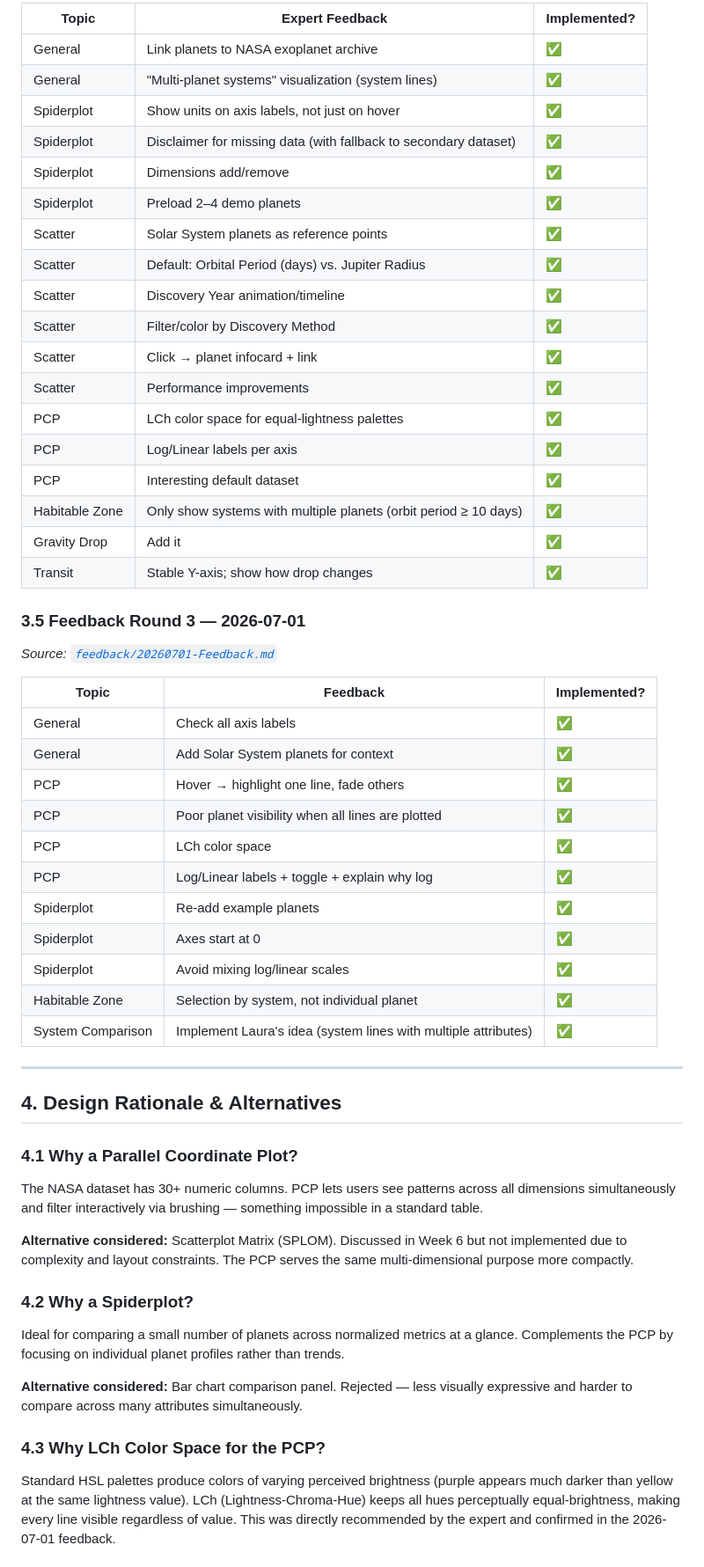
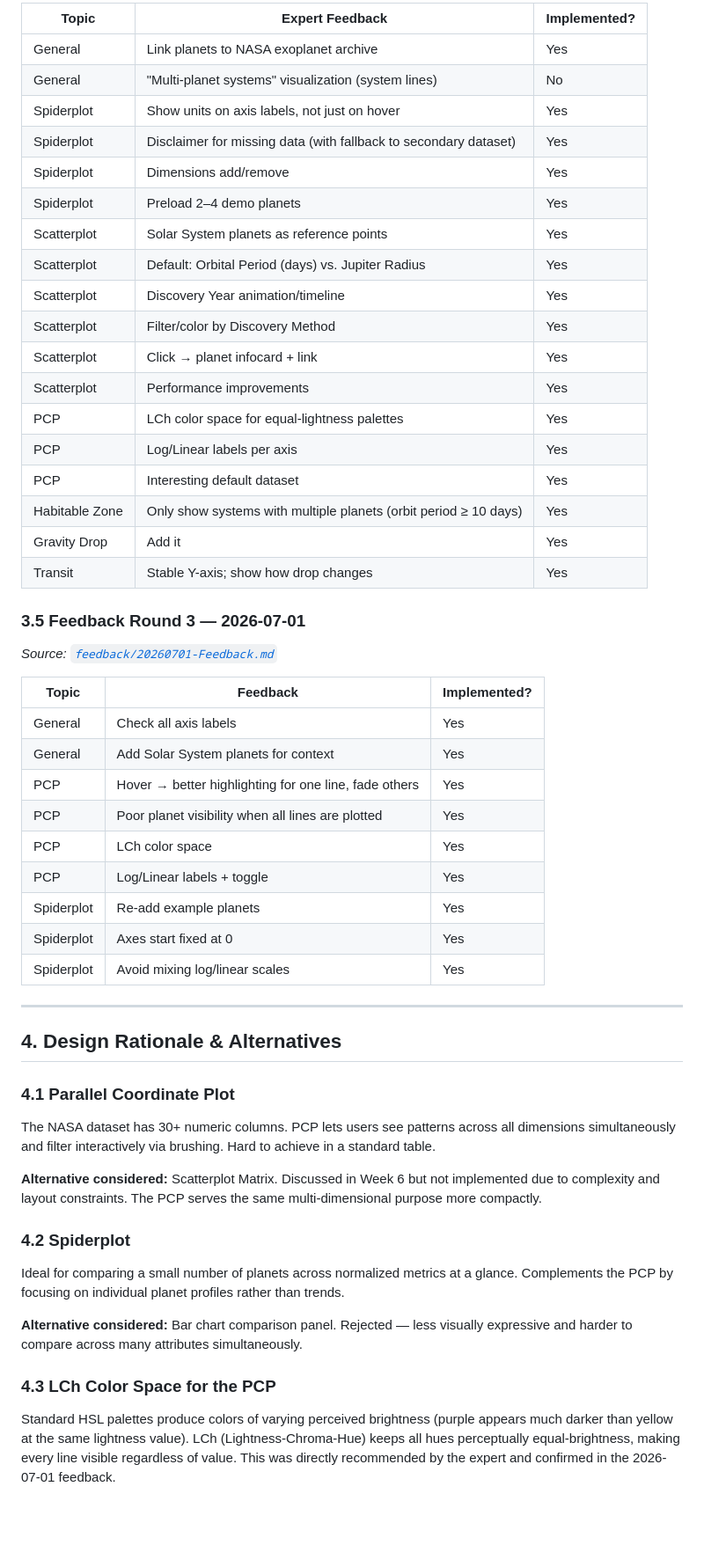
Before and after one commit to Laurin-K/InfoVis-Exoplanets, a Markdown page: DOCUMENTATION.md, the part around one of its changes. Shown at 88% size. Rendered like a GitHub page; blank space fills up the shorter version.

```diff
--- a/DOCUMENTATION.md
+++ b/DOCUMENTATION.md
@@ -177,57 +187,60 @@ Afterwards implementing Scatterplot and Spiderplot:
 
-| Topic | Expert Feedback | Implemented? |
-|---|---|--|
-| General | Link planets to NASA exoplanet archive | ✅ |
-| General | "Multi-planet systems" visualization (system lines) | ✅ |
-| Spiderplot | Show units on axis labels, not just on hover | ✅ |
-| Spiderplot | Disclaimer for missing data (with fallback to secondary dataset) | ✅ |
-| Spiderplot | Dimensions add/remove | ✅ |
-| Spiderplot | Preload 2–4 demo planets | ✅ |
-| Scatter | Solar System planets as reference points | ✅ |
-| Scatter | Default: Orbital Period (days) vs. Jupiter Radius | ✅ |
-| Scatter | Discovery Year animation/timeline | ✅ |
-| Scatter | Filter/color by Discovery Method | ✅ |
-| Scatter | Click → planet infocard + link | ✅ |
-| Scatter | Performance improvements | ✅ |
-| PCP | LCh color space for equal-lightness palettes | ✅ |
-| PCP | Log/Linear labels per axis | ✅ |
-| PCP | Interesting default dataset | ✅ |
-| Habitable Zone | Only show systems with multiple planets (orbit period ≥ 10 days) | ✅ |
-| Gravity Drop | Add it | ✅ |
-| Transit | Stable Y-axis; show how drop changes | ✅ |
+| Topic          | Expert Feedback | Implemented? |
+|----------------|---|--------------|
+| General        | Link planets to NASA exoplanet archive | Yes          |
+| General        | "Multi-planet systems" visualization (system lines) | No            |
+| Spiderplot     | Show units on axis labels, not just on hover | Yes          |
+| Spiderplot     | Disclaimer for missing data (with fallback to secondary dataset) | Yes          |
+| Spiderplot     | Dimensions add/remove | Yes          |
+| Spiderplot     | Preload 2–4 demo planets | Yes          |
+| Scatterplot    | Solar System planets as reference points | Yes          |
+| Scatterplot        | Default: Orbital Period (days) vs. Jupiter Radius | Yes          |
+| Scatterplot        | Discovery Year animation/timeline | Yes          |
+| Scatterplot        | Filter/color by Discovery Method | Yes          |
+| Scatterplot        | Click → planet infocard + link | Yes          |
+| Scatterplot        | Performance improvements | Yes          |
+| PCP            | LCh color space for equal-lightness palettes | Yes          |
+| PCP            | Log/Linear labels per axis | Yes          |
+| PCP            | Interesting default dataset | Yes          |
+| Habitable Zone | Only show systems with multiple planets (orbit period ≥ 10 days) | Yes          |
+| Gravity Drop   | Add it | Yes          |
+| Transit        | Stable Y-axis; show how drop changes | Yes          |
 
 ### 3.5 Feedback Round 3 — 2026-07-01
 
 *Source: [`feedback/20260701-Feedback.md`](feedback/20260701-Feedback.md)*
 
-| Topic | Feedback | Implemented? |
-|---|---|--|
-| General | Check all axis labels | ✅ |
-| General | Add Solar System planets for context | ✅ |
-| PCP | Hover → highlight one line, fade others | ✅ |
-| PCP | Poor planet visibility when all lines are plotted | ✅ |
-| PCP | LCh color space | ✅ |
-| PCP | Log/Linear labels + toggle + explain why log | ✅ |
-| Spiderplot | Re-add example planets | ✅ |
-| Spiderplot | Axes start at 0 | ✅ |
-| Spiderplot | Avoid mixing log/linear scales | ✅ |
-| Habitable Zone | Selection by system, not individual planet | ✅ |
-| System Comparison | Implement Laura's idea (system lines with multiple attributes) | ✅ |
+| Topic | Feedback                                                       | Implemented? |
+|---|----------------------------------------------------------------|--|
+| General | Check all axis labels                                          | Yes |
+| General | Add Solar System planets for context                           | Yes |
+| PCP | Hover → better highlighting for one line, fade others          | Yes |
+| PCP | Poor planet visibility when all lines are plotted              | Yes |
+| PCP | LCh color space                                                | Yes |
+| PCP | Log/Linear labels + toggle                                     | Yes |
+| Spiderplot | Re-add example planets                                         | Yes |
+| Spiderplot | Axes start fixed at 0                                          | Yes |
+| Spiderplot | Avoid mixing log/linear scales                                 | Yes |
 
 ---
 
 ## 4. Design Rationale & Alternatives
 
-### 4.1 Why a Parallel Coordinate Plot?
-The NASA dataset has 30+ numeric columns. PCP lets users see patterns across all dimensions simultaneously and filter interactively via brushing — something impossible in a standard table.
+### 4.1 Parallel Coordinate Plot
+The NASA dataset has 30+ numeric columns.
+PCP lets users see patterns across all dimensions simultaneously and filter interactively via brushing.
+Hard to achieve in a standard table.
 
-**Alternative considered:** Scatterplot Matrix (SPLOM). Discussed in Week 6 but not implemented due to complexity and layout constraints. The PCP serves the same multi-dimensional purpose more compactly.
+**Alternative considered:** Scatterplot Matrix. Discussed in Week 6 but not implemented due to complexity and layout constraints. The PCP serves the same multi-dimensional purpose more compactly.
 
-### 4.2 Why a Spiderplot?
-Ideal for comparing a small number of planets across normalized metrics at a glance. Complements the PCP by focusing on individual planet profiles rather than trends.
+### 4.2 Spiderplot
+Ideal for comparing a small number of planets across normalized metrics at a glance.
+Complements the PCP by focusing on individual planet profiles rather than trends.
 
 **Alternative considered:** Bar chart comparison panel. Rejected — less visually expressive and harder to compare across many attributes simultaneously.
 
-### 4.3 Why LCh Color Space for the PCP?
-Standard HSL palettes produce colors of varying perceived brightness (purple appears much darker than yellow at the same lightness value). LCh (Lightness-Chroma-Hue) keeps all hues perceptually equal-brightness, making every line visible regardless of value. This was directly recommended by the expert and confirmed in the 2026-07-01 feedback.
+### 4.3 LCh Color Space for the PCP
+Standard HSL palettes produce colors of varying perceived brightness (purple appears much darker than yellow at the same lightness value).
+LCh (Lightness-Chroma-Hue) keeps all hues perceptually equal-brightness, making every line visible regardless of value.
+This was directly recommended by the expert and confirmed in the 2026-07-01 feedback.
 
```
Also changed, not shown: other parts of DOCUMENTATION.md (+101 -98 lines).
